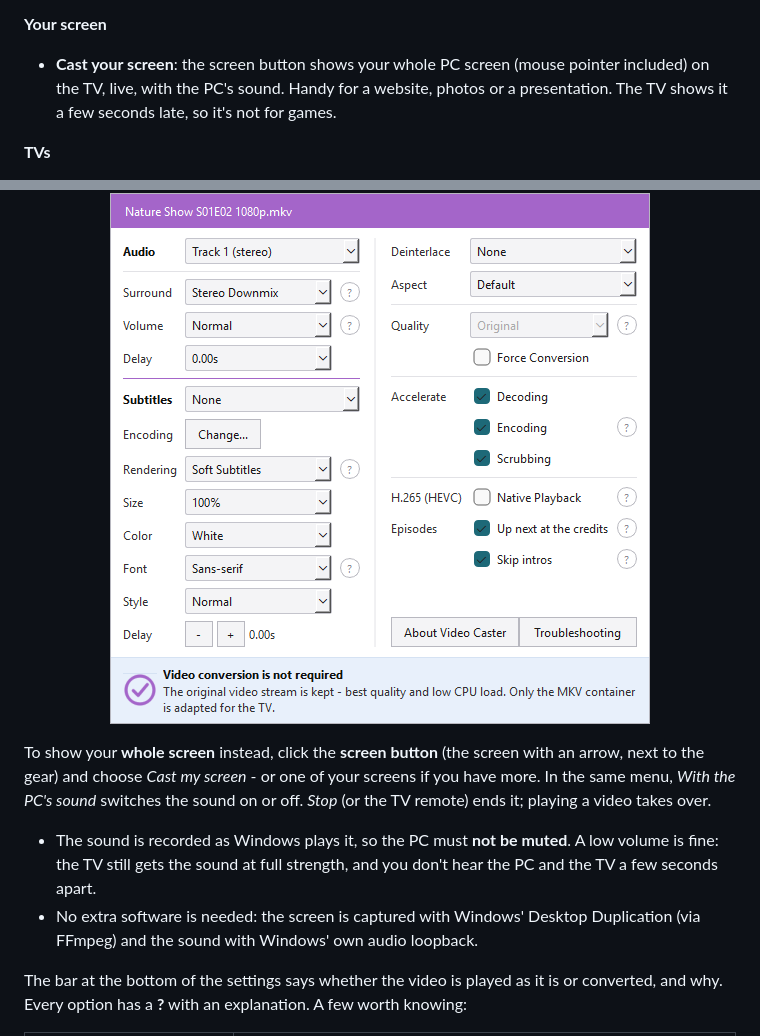
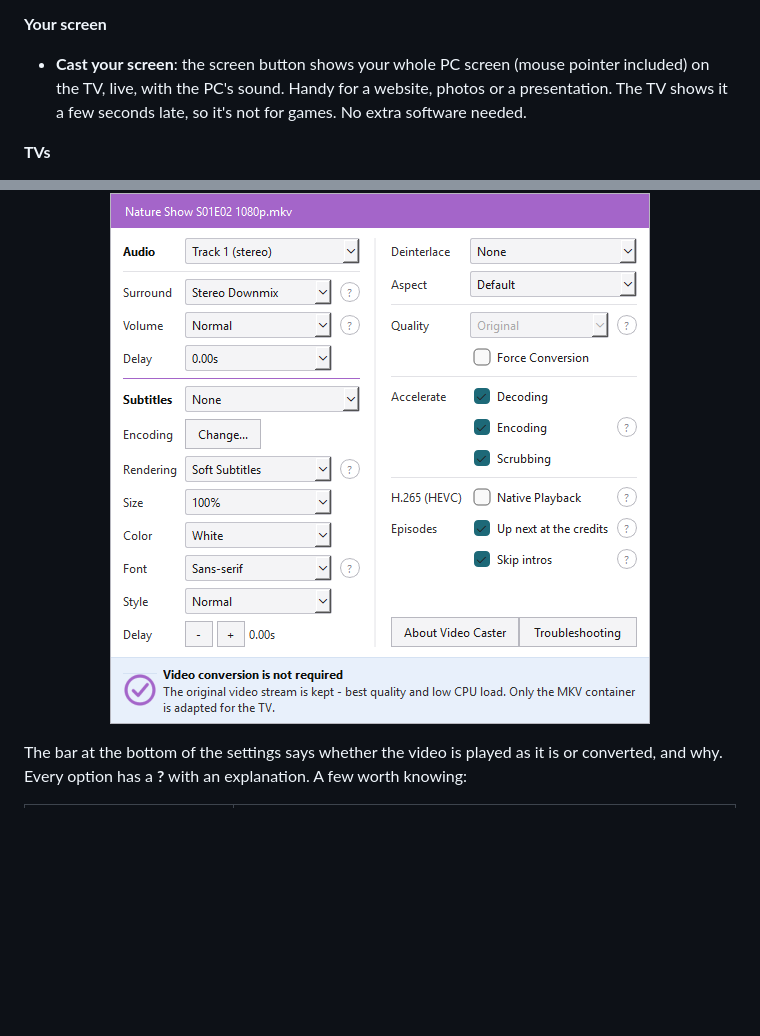
Before and after one commit to TVAVAE/video-caster, a Markdown page: README.md, 2 parts joined by grey strips. Drawn GitHub-style; blank space fills up the shorter version.

```diff
--- a/README.md
+++ b/README.md
@@ -64,7 +76,7 @@ screen on the TV, with its sound.
 **Your screen**
 - **Cast your screen**: the screen button shows your whole PC screen (mouse pointer included)
   on the TV, live, with the PC's sound. Handy for a website, photos or a presentation. The TV
-  shows it a few seconds late, so it's not for games.
+  shows it a few seconds late, so it's not for games. No extra software needed.
 
 **TVs**
 - Chromecast, Google TV and TVs with Chromecast built-in - found automatically on your network.
@@ -154,17 +166,6 @@ networks** - the TV fetches the video from a small web server in the app.
   <img src="docs/settings.png" alt="The settings panel: audio, subtitles, picture, conversion and episode options" width="540">
 </p>
 
-To show your **whole screen** instead, click the **screen button** (the screen with an arrow,
-next to the gear) and choose *Cast my screen* - or one of your screens if you have more. In
-the same menu, *With the PC's sound* switches the sound on or off. *Stop* (or the TV remote)
-ends it; playing a video takes over.
-
-- The sound is recorded as Windows plays it, so the PC must **not be muted**. A low volume is
-  fine: the TV still gets the sound at full strength, and you don't hear the PC and the TV a
-  few seconds apart.
-- No extra software is needed: the screen is captured with Windows' Desktop Duplication (via
-  FFmpeg) and the sound with Windows' own audio loopback.
-
 The bar at the bottom of the settings says whether the video is played as it is or converted,
 and why. Every option has a **?** with an explanation. A few worth knowing:
 
```
Also changed, not shown: other parts of README.md (+57 -8 lines), docs/screen-menu.png (added), docs/window.png.
